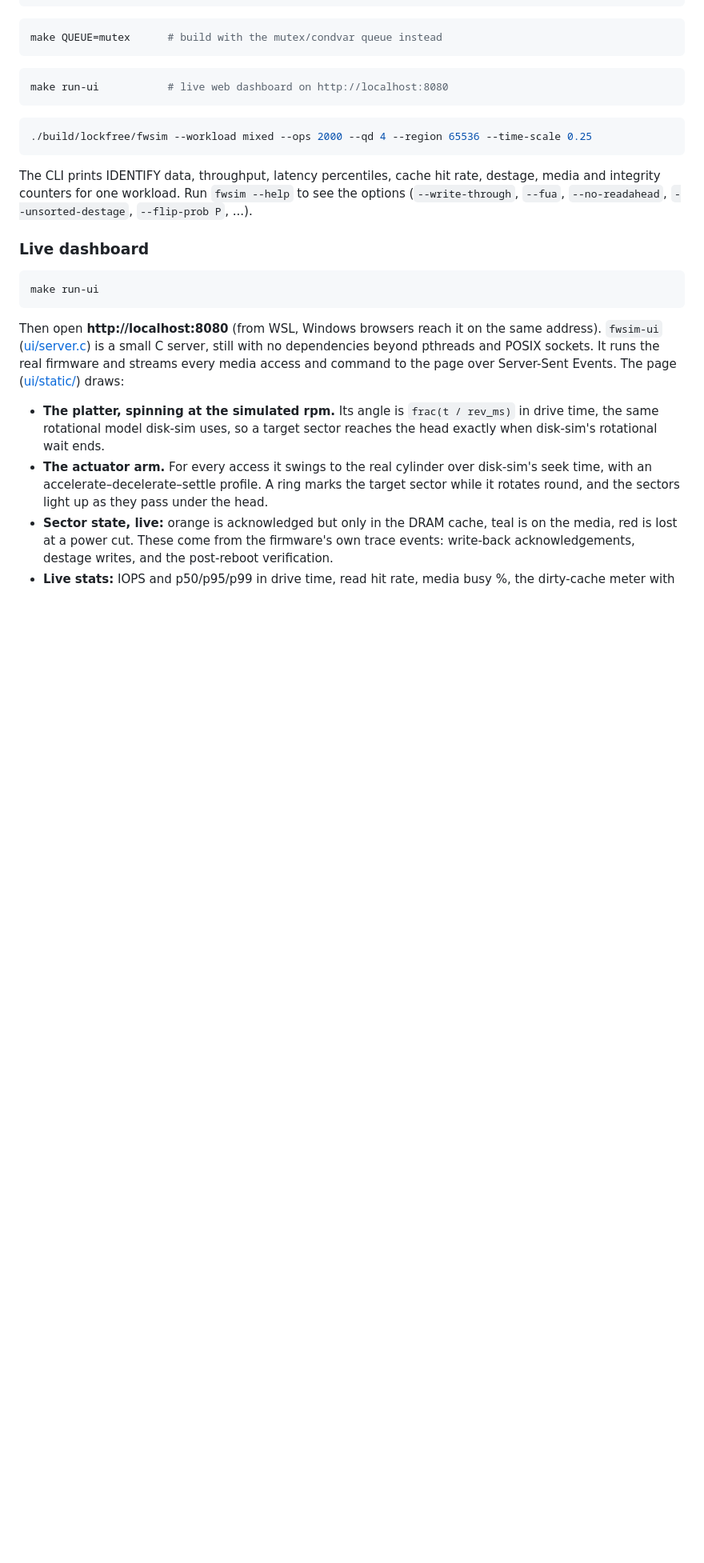
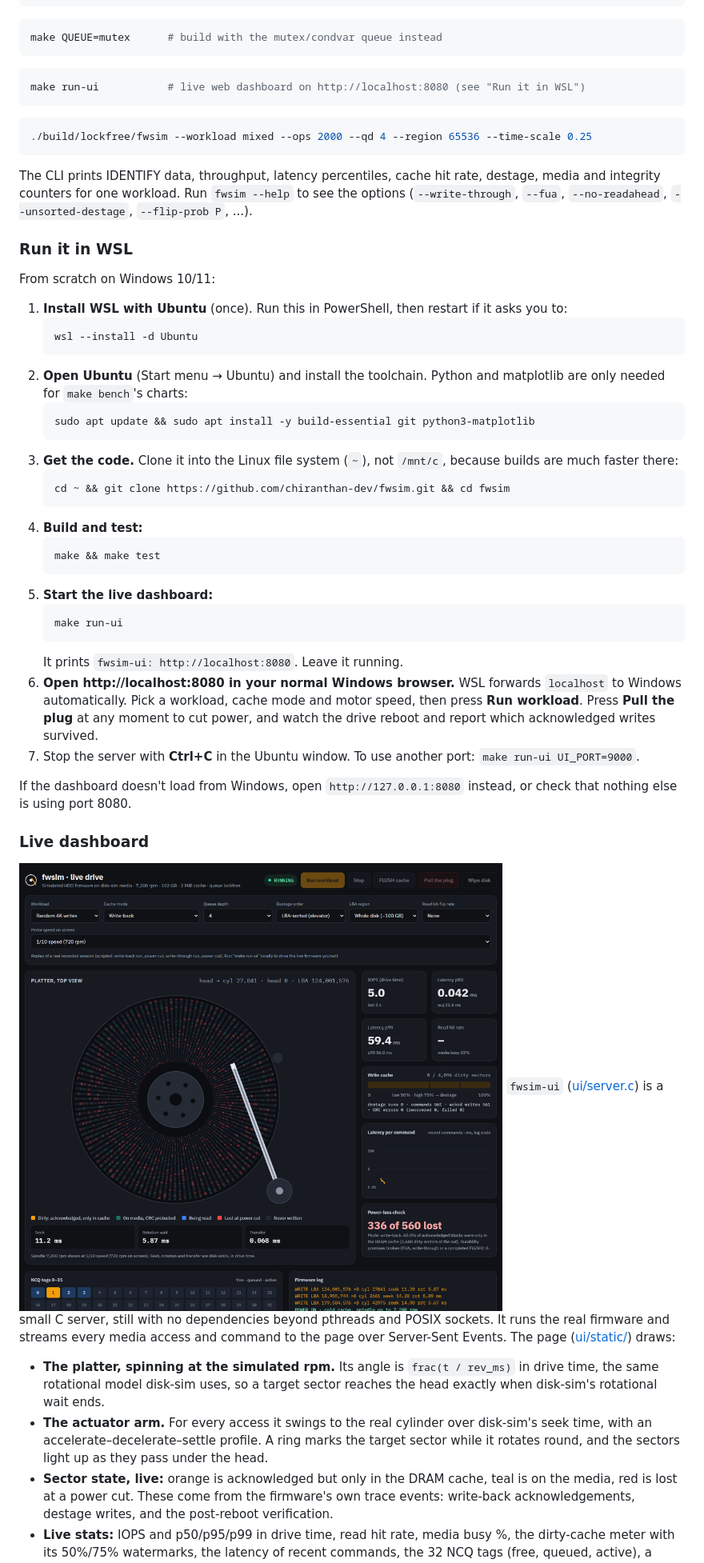
Before and after one commit to chiranthan-dev/fwsim, a Markdown page: README.md, the part around one of its changes. Shown at 80% size. Rendered like a GitHub page; pictures changed too: docs/screenshots/dashboard.png (added); blank space fills up the shorter version.

````diff
--- a/README.md
+++ b/README.md
@@ -109,7 +119,7 @@ make bench            # ~2.5 min: results/results.csv, results.md, *.png
 make QUEUE=mutex      # build with the mutex/condvar queue instead
 ```
 ```bash
-make run-ui           # live web dashboard on http://localhost:8080
+make run-ui           # live web dashboard on http://localhost:8080 (see "Run it in WSL")
 ```
 ```bash
 ./build/lockfree/fwsim --workload mixed --ops 2000 --qd 4 --region 65536 --time-scale 0.25
@@ -120,14 +130,48 @@ rate, destage, media and integrity counters for one workload. Run
 `fwsim --help` to see the options (`--write-through`, `--fua`,
 `--no-readahead`, `--unsorted-destage`, `--flip-prob P`, ...).
 
+### Run it in WSL
+
+From scratch on Windows 10/11:
+
+1. **Install WSL with Ubuntu** (once). Run this in PowerShell, then restart
+   if it asks you to:
+   ```powershell
+   wsl --install -d Ubuntu
+   ```
+2. **Open Ubuntu** (Start menu → Ubuntu) and install the toolchain. Python
+   and matplotlib are only needed for `make bench`'s charts:
+   ```bash
+   sudo apt update && sudo apt install -y build-essential git python3-matplotlib
+   ```
+3. **Get the code.** Clone it into the Linux file system (`~`), not `/mnt/c`,
+   because builds are much faster there:
+   ```bash
+   cd ~ && git clone https://github.com/chiranthan-dev/fwsim.git && cd fwsim
+   ```
+4. **Build and test:**
+   ```bash
+   make && make test
+   ```
+5. **Start the live dashboard:**
+   ```bash
+   make run-ui
+   ```
+   It prints `fwsim-ui: http://localhost:8080`. Leave it running.
+6. **Open http://localhost:8080 in your normal Windows browser.** WSL
+   forwards `localhost` to Windows automatically. Pick a workload, cache mode
+   and motor speed, then press **Run workload**. Press **Pull the plug** at
+   any moment to cut power, and watch the drive reboot and report which
+   acknowledged writes survived.
+7. Stop the server with **Ctrl+C** in the Ubuntu window. To use another
+   port: `make run-ui UI_PORT=9000`.
+
+If the dashboard doesn't load from Windows, open `http://127.0.0.1:8080`
+instead, or check that nothing else is using port 8080.
+
 ### Live dashboard
 
-```bash
-make run-ui
-```
-
-Then open **http://localhost:8080** (from WSL, Windows browsers reach it on
-the same address). `fwsim-ui` ([ui/server.c](ui/server.c)) is a small C
+![dashboard right after a power cut](docs/screenshots/dashboard.png) `fwsim-ui` ([ui/server.c](ui/server.c)) is a small C
 server, still with no dependencies beyond pthreads and POSIX sockets. It runs
 the real firmware and streams every media access and command to the page
 over Server-Sent Events. The page ([ui/static/](ui/static)) draws:
````
Also changed, not shown: other parts of README.md (+22 -1 lines), docs/screenshots/dashboard_running.png (added), 7 other files.
